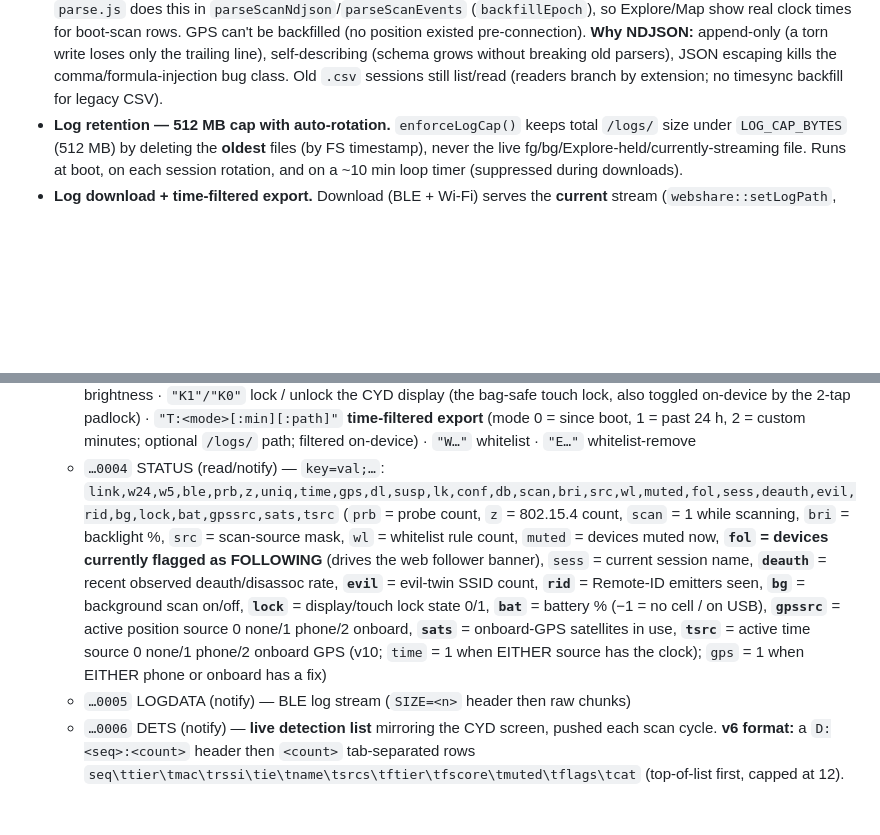
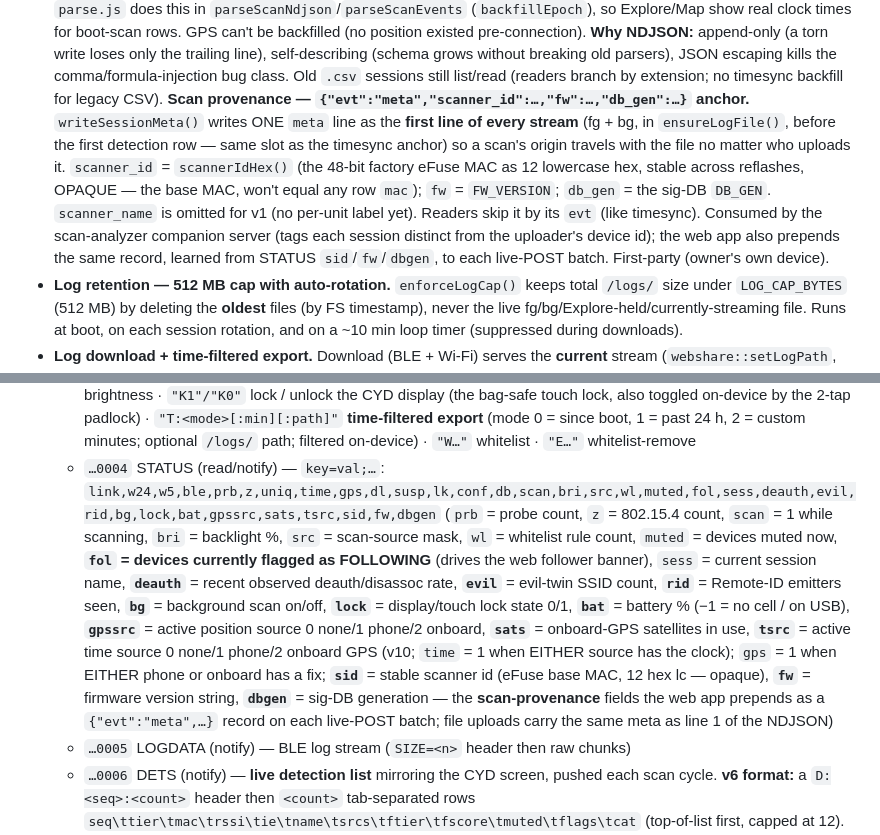
Before and after one commit to negativeaffirmations/cyd-scanner, a Markdown page: CLAUDE.md, 2 parts joined by grey strips. Rendered like a GitHub page; blank space fills up the shorter version.

```diff
--- a/CLAUDE.md
+++ b/CLAUDE.md
@@ -291,6 +291,15 @@ back (5 GHz included). Things that matter, learned the hard way:
   **Why NDJSON:** append-only (a torn write loses only the trailing line), self-describing (schema
   grows without breaking old parsers), JSON escaping kills the comma/formula-injection bug class.
   Old `.csv` sessions still list/read (readers branch by extension; no timesync backfill for legacy CSV).
+  **Scan provenance — `{"evt":"meta","scanner_id":…,"fw":…,"db_gen":…}` anchor.** `writeSessionMeta()`
+  writes ONE `meta` line as the **first line of every stream** (fg + bg, in `ensureLogFile()`, before
+  the first detection row — same slot as the timesync anchor) so a scan's origin travels with the file
+  no matter who uploads it. `scanner_id` = `scannerIdHex()` (the 48-bit factory eFuse MAC as 12
+  lowercase hex, stable across reflashes, OPAQUE — the base MAC, won't equal any row `mac`); `fw` =
+  `FW_VERSION`; `db_gen` = the sig-DB `DB_GEN`. `scanner_name` is omitted for v1 (no per-unit label yet).
+  Readers skip it by its `evt` (like timesync). Consumed by the scan-analyzer companion server (tags
+  each session distinct from the uploader's device id); the web app also prepends the same record,
+  learned from STATUS `sid`/`fw`/`dbgen`, to each live-POST batch. First-party (owner's own device).
 - **Log retention — 512 MB cap with auto-rotation.** `enforceLogCap()` keeps total `/logs/` size
   under `LOG_CAP_BYTES` (512 MB) by deleting the **oldest** files (by FS timestamp), never the live
   fg/bg/Explore-held/currently-streaming file. Runs at boot, on each session rotation, and on a
@@ -408,7 +417,7 @@ back (5 GHz included). Things that matter, learned the hard way:
     2 = custom minutes; optional `/logs/` path; filtered on-device) · `"W…"` whitelist · `"E…"`
     whitelist-remove
   - `…0004` STATUS (read/notify) — `key=val;…`:
-    `link,w24,w5,ble,prb,z,uniq,time,gps,dl,susp,lk,conf,db,scan,bri,src,wl,muted,fol,sess,deauth,evil,rid,bg,lock,bat,gpssrc,sats,tsrc`
+    `link,w24,w5,ble,prb,z,uniq,time,gps,dl,susp,lk,conf,db,scan,bri,src,wl,muted,fol,sess,deauth,evil,rid,bg,lock,bat,gpssrc,sats,tsrc,sid,fw,dbgen`
     (`prb` = probe count, `z` = 802.15.4 count, `scan` = 1 while scanning, `bri` = backlight %,
     `src` = scan-source mask, `wl` = whitelist rule count, `muted` = devices muted now,
     **`fol` = devices currently flagged as FOLLOWING** (drives the web follower banner),
@@ -417,7 +426,11 @@ back (5 GHz included). Things that matter, learned the hard way:
     scan on/off, **`lock`** = display/touch lock state 0/1, **`bat`** = battery % (−1 = no cell / on
     USB), **`gpssrc`** = active position source 0 none/1 phone/2 onboard, **`sats`** = onboard-GPS
     satellites in use, **`tsrc`** = active time source 0 none/1 phone/2 onboard GPS (v10; `time` = 1
-    when EITHER source has the clock); `gps` = 1 when EITHER phone or onboard has a fix)
+    when EITHER source has the clock); `gps` = 1 when EITHER phone or onboard has a fix;
+    **`sid`** = stable scanner id (eFuse base MAC, 12 hex lc — opaque), **`fw`** = firmware version
+    string, **`dbgen`** = sig-DB generation — the **scan-provenance** fields the web app prepends as a
+    `{"evt":"meta",…}` record on each live-POST batch; file uploads carry the same meta as line 1 of
+    the NDJSON)
   - `…0005` LOGDATA (notify) — BLE log stream (`SIZE=<n>` header then raw chunks)
   - `…0006` DETS (notify) — **live detection list** mirroring the CYD screen, pushed each
     scan cycle. **v6 format:** a `D:<seq>:<count>` header then `<count>` tab-separated rows
```
Also changed, not shown: HANDOFF.md (+17 -9 lines).
